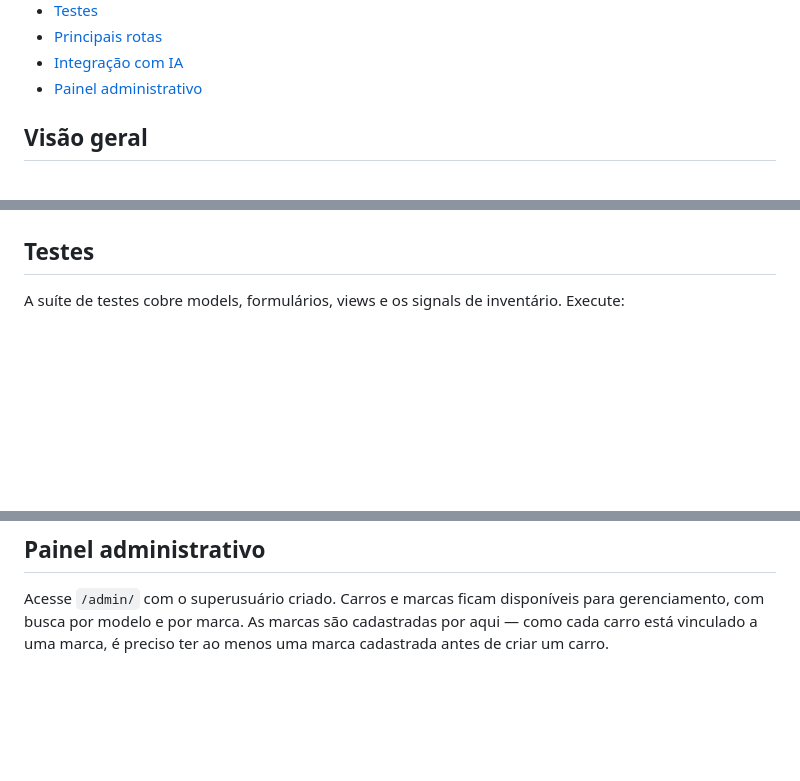
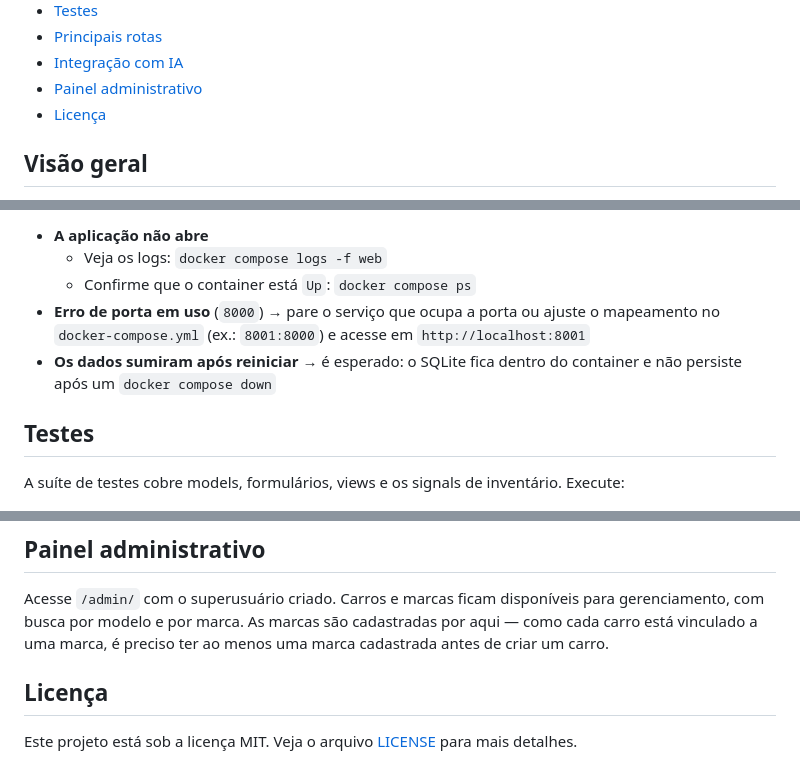
Before and after one commit to ThiagoHMDornelas/carros, a Markdown page: README.md, 3 parts joined by grey strips. Drawn GitHub-style; blank space fills up the shorter version.

```diff
--- a/README.md
+++ b/README.md
@@ -20,6 +21,7 @@ Aplicação web para catálogo e venda de carros, desenvolvida com Django. Permi
 - [Principais rotas](#principais-rotas)
 - [Integração com IA](#integração-com-ia)
 - [Painel administrativo](#painel-administrativo)
+- [Licença](#licença)
 
 ## Visão geral
 
@@ -160,3 +227,8 @@ As migrações são aplicadas automaticamente na inicialização. O banco SQLite
+- **A aplicação não abre**
+  - Veja os logs: `docker compose logs -f web`
+  - Confirme que o container está `Up`: `docker compose ps`
+- **Erro de porta em uso** (`8000`) → pare o serviço que ocupa a porta ou ajuste o mapeamento no `docker-compose.yml` (ex.: `8001:8000`) e acesse em `http://localhost:8001`
+- **Os dados sumiram após reiniciar** → é esperado: o SQLite fica dentro do container e não persiste após um `docker compose down`
 
 ## Testes
 
@@ -188,3 +260,7 @@ O app `api_ia` contém clientes para OpenAI, Google Gemini e MistralAI que geram
 ## Painel administrativo
 
 Acesse `/admin/` com o superusuário criado. Carros e marcas ficam disponíveis para gerenciamento, com busca por modelo e por marca. As marcas são cadastradas por aqui — como cada carro está vinculado a uma marca, é preciso ter ao menos uma marca cadastrada antes de criar um carro.
+
+## Licença
+
+Este projeto está sob a licença MIT. Veja o arquivo [LICENSE](LICENSE) para mais detalhes.
```
Also changed, not shown: other parts of README.md (+73 -7 lines).
